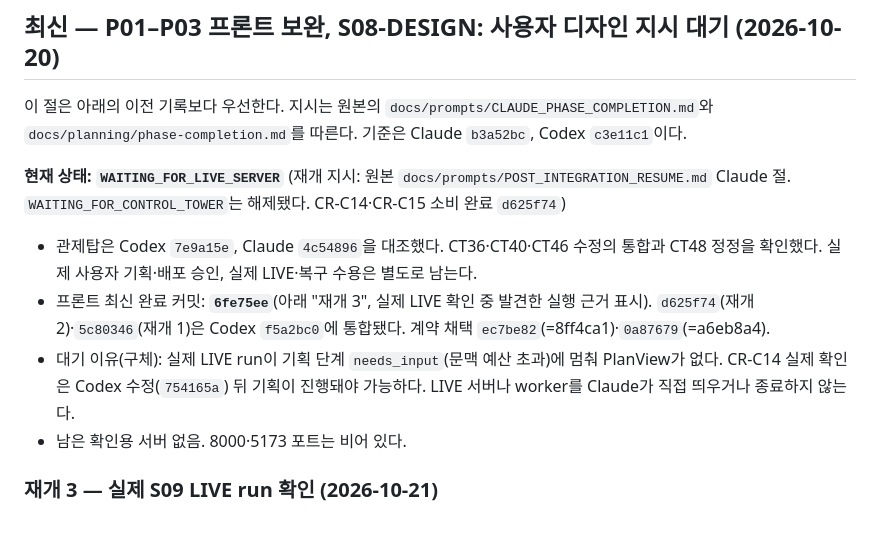
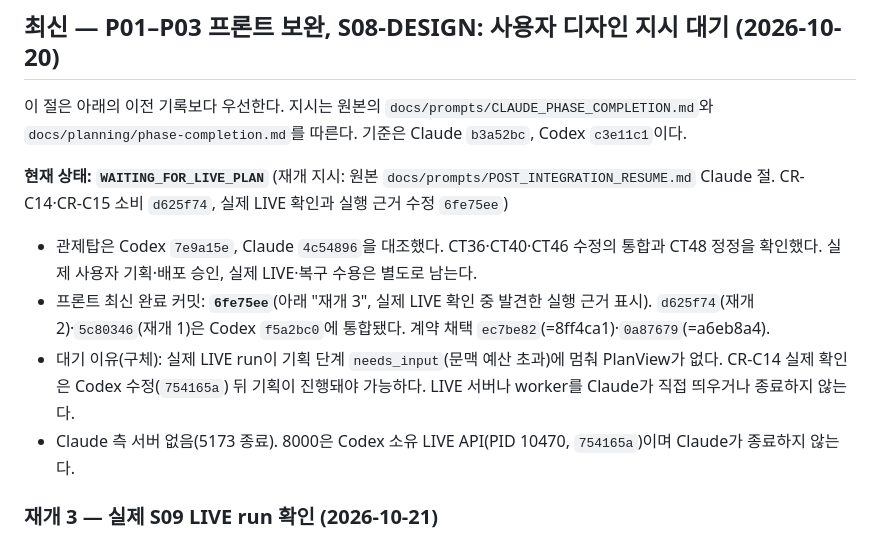
Before and after one commit to tjgurdls9/skala-AIMiniProject, a Markdown page: docs/handoffs/claude.md, the part around the change. GitHub-like rendering.

Commit message:
docs: correct handoff status and port ownership
Co-Authored-By: Claude Opus 5.5 <noreply@anthropic.com>

```diff
--- a/docs/handoffs/claude.md
+++ b/docs/handoffs/claude.md
@@ -6,11 +6,11 @@
 
 이 절은 아래의 이전 기록보다 우선한다. 지시는 원본의 `docs/prompts/CLAUDE_PHASE_COMPLETION.md`와 `docs/planning/phase-completion.md`를 따른다. 기준은 Claude `b3a52bc`, Codex `c3e11c1`이다.
 
-**현재 상태: `WAITING_FOR_LIVE_SERVER`** (재개 지시: 원본 `docs/prompts/POST_INTEGRATION_RESUME.md` Claude 절. `WAITING_FOR_CONTROL_TOWER`는 해제됐다. CR-C14·CR-C15 소비 완료 `d625f74`)
+**현재 상태: `WAITING_FOR_LIVE_PLAN`** (재개 지시: 원본 `docs/prompts/POST_INTEGRATION_RESUME.md` Claude 절. CR-C14·CR-C15 소비 `d625f74`, 실제 LIVE 확인과 실행 근거 수정 `6fe75ee`)
 - 관제탑은 Codex `7e9a15e`, Claude `4c54896`을 대조했다. CT36·CT40·CT46 수정의 통합과 CT48 정정을 확인했다. 실제 사용자 기획·배포 승인, 실제 LIVE·복구 수용은 별도로 남는다.
 - 프론트 최신 완료 커밋: **`6fe75ee`**(아래 "재개 3", 실제 LIVE 확인 중 발견한 실행 근거 표시). `d625f74`(재개 2)·`5c80346`(재개 1)은 Codex `f5a2bc0`에 통합됐다. 계약 채택 `ec7be82`(=8ff4ca1)·`0a87679`(=a6eb8a4).
 - 대기 이유(구체): 실제 LIVE run이 기획 단계 `needs_input`(문맥 예산 초과)에 멈춰 PlanView가 없다. CR-C14 실제 확인은 Codex 수정(`754165a`) 뒤 기획이 진행돼야 가능하다. LIVE 서버나 worker를 Claude가 직접 띄우거나 종료하지 않는다.
-- 남은 확인용 서버 없음. 8000·5173 포트는 비어 있다.
+- Claude 측 서버 없음(5173 종료). 8000은 Codex 소유 LIVE API(PID 10470, `754165a`)이며 Claude가 종료하지 않는다.
 
 ### 재개 3 — 실제 S09 LIVE run 확인 (2026-10-21)
 
```
